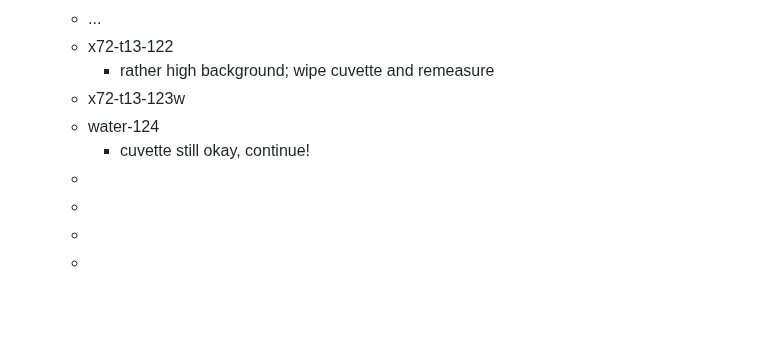
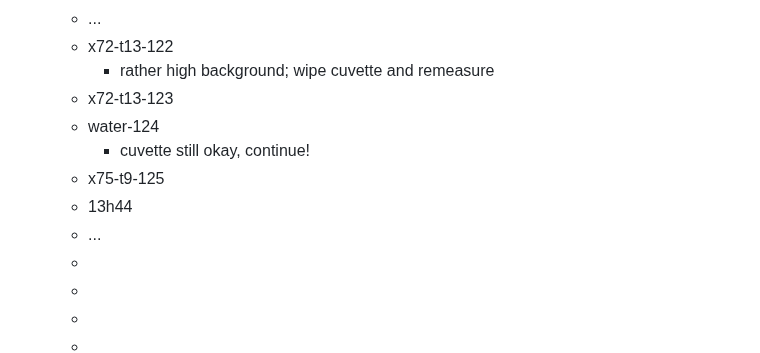
Before and after one commit to rgiessmann/lablog, a Markdown page: journals/2025_02_17.md, the part around the change. Rendered like a GitHub page; blank space fills up the shorter version.

Commit message:
Auto saved by Logseq

```diff
--- a/journals/2025_02_17.md
+++ b/journals/2025_02_17.md
@@ -177,9 +177,12 @@
 	- ...
 	- x72-t13-122
 		- rather high background; wipe cuvette and remeasure
-	- x72-t13-123w
+	- x72-t13-123
 	- water-124
 		- cuvette still okay, continue!
+	- x75-t9-125
+	- 13h44
+	- ...
 	-
 	-
 	-
```
